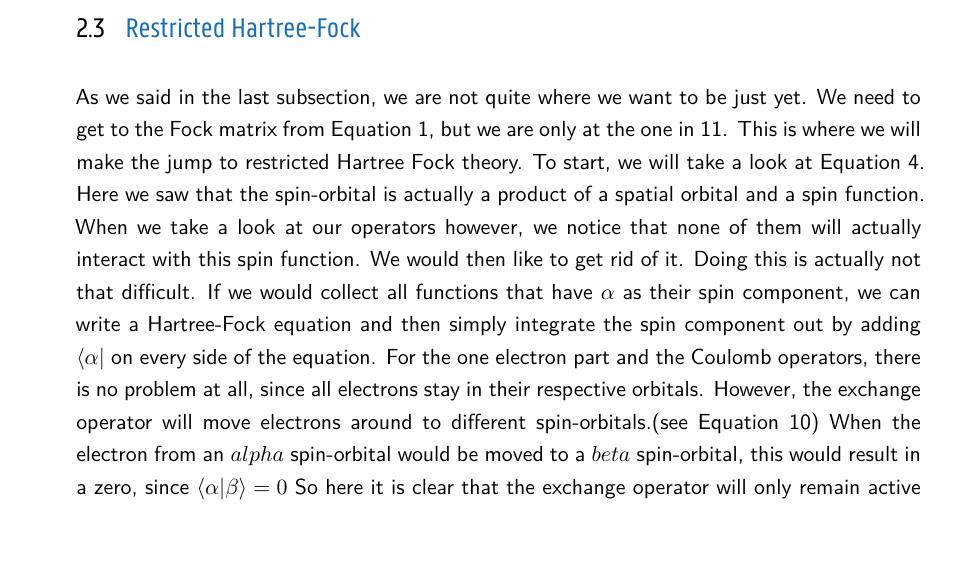
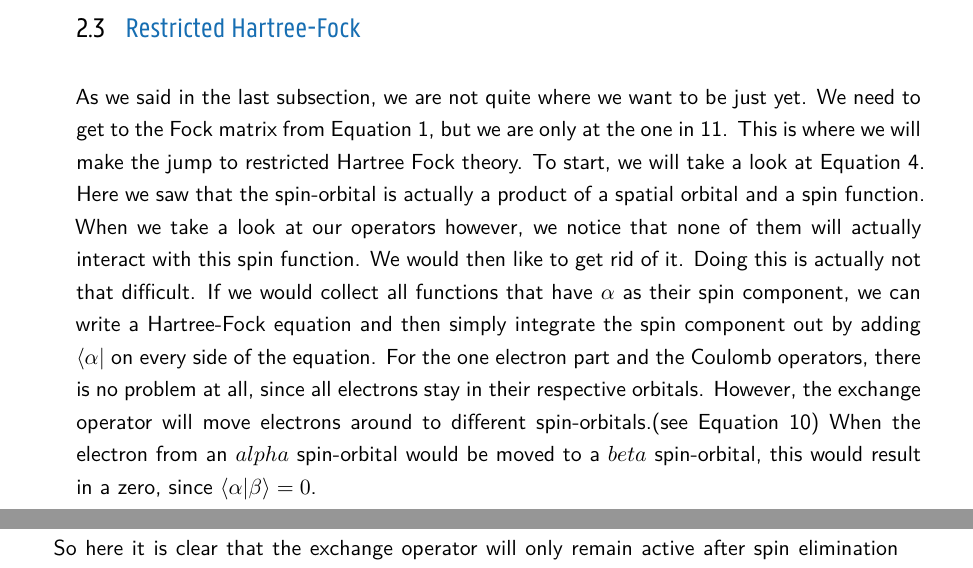
Before and after one commit to ruvdrsti/reports, a LaTeX document (report.tex, which reads content/report_RHF.tex): part of page 4 of 14 before the commit and two parts of pages 4 and 5 of 14 after it, the two joined at a grey line, cut so that both start at the same text, the shorter picture padded with empty space. Compiled offline with XeLaTeX.

Commit message:
Update content/report_RHF.tex
Co-authored-by: AaronDC60 <60502264+AaronDC60@users.noreply.github.com>

```diff
--- a/content/report_RHF.tex
+++ b/content/report_RHF.tex
@@ -124,7 +124,8 @@ side of the equation. For the one electron part and the Coulomb operators, there
 no problem at all, since all electrons stay in their respective orbitals. However,
 the exchange operator will move electrons around to different spin-orbitals.(see
 Equation \ref{eq:exchange}) When the electron from an $alpha$ spin-orbital would
-be moved to a $beta$ spin-orbital, this would result in a zero, since $\bra{\alpha}\ket{\beta} = 0$
+be moved to a $beta$ spin-orbital, this would result in a zero, since $\bra{\alpha}\ket{\beta} = 0$.
+
 So here it is clear that the exchange operator will only remain active after spin
 elimination between electrons that have the same spin function. So now that we have
 gotten rid of spin, all that is left is Equation \ref{eq:spinelim}.
```
